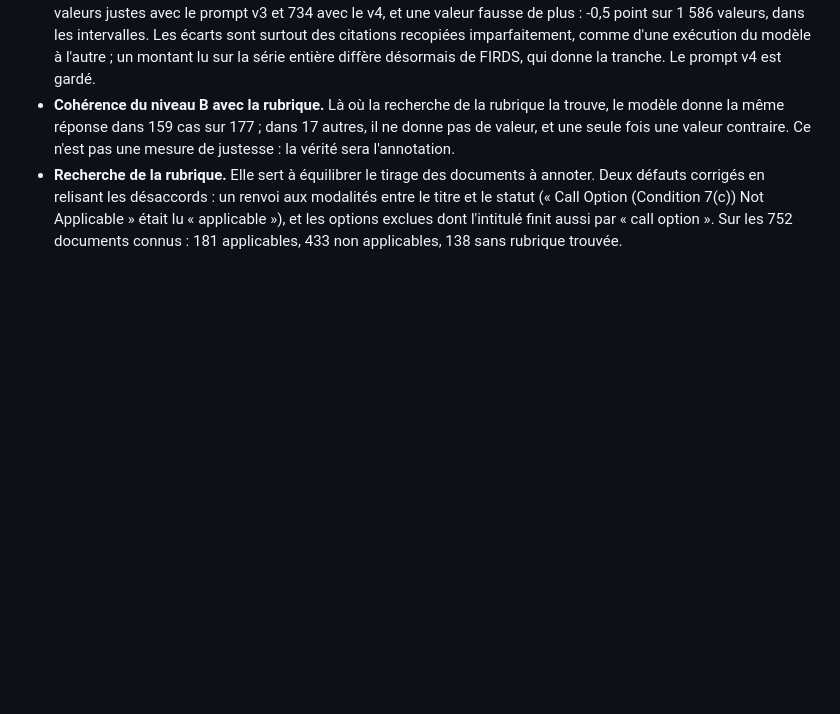
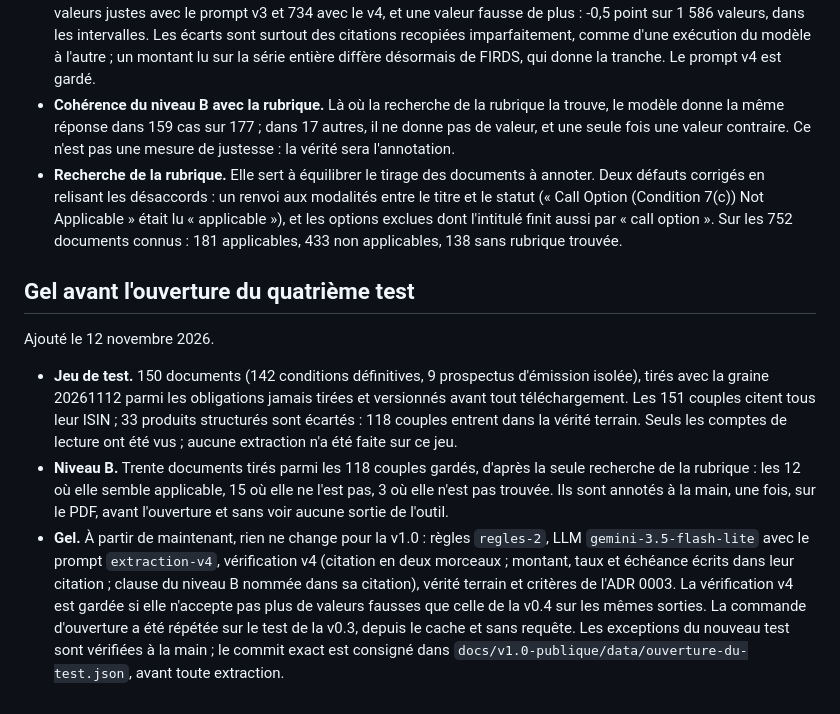
Before and after one commit to mangnathan/bond-terms, a Markdown page: docs/adr/0005-version-1.md, the part around the change. Rendered like a GitHub page; blank space fills up the shorter version.

Commit message:
docs: gel de la v1.0 avant l'ouverture du quatrième test
Jeu figé et lu, 118 couples ; niveau B tiré (30 documents) et annoté avant l'ouverture ; extracteurs, vérification et critères figés ; ouverture répétée sur un jeu connu, sans requête.

Référence #69

```diff
--- a/docs/adr/0005-version-1.md
+++ b/docs/adr/0005-version-1.md
@@ -79,3 +79,11 @@ Ajoutées le 12 novembre 2026. Le prompt v4 ajoute la clause du niveau B et pré
 - **Effet sur le niveau A.** Sur le test de la v0.4, aucun changement (728 valeurs justes). Sur celui de la v0.3, 742 valeurs justes avec le prompt v3 et 734 avec le v4, et une valeur fausse de plus : -0,5 point sur 1 586 valeurs, dans les intervalles. Les écarts sont surtout des citations recopiées imparfaitement, comme d'une exécution du modèle à l'autre ; un montant lu sur la série entière diffère désormais de FIRDS, qui donne la tranche. Le prompt v4 est gardé.
 - **Cohérence du niveau B avec la rubrique.** Là où la recherche de la rubrique la trouve, le modèle donne la même réponse dans 159 cas sur 177 ; dans 17 autres, il ne donne pas de valeur, et une seule fois une valeur contraire. Ce n'est pas une mesure de justesse : la vérité sera l'annotation.
 - **Recherche de la rubrique.** Elle sert à équilibrer le tirage des documents à annoter. Deux défauts corrigés en relisant les désaccords : un renvoi aux modalités entre le titre et le statut (« Call Option (Condition 7(c)) Not Applicable » était lu « applicable »), et les options exclues dont l'intitulé finit aussi par « call option ». Sur les 752 documents connus : 181 applicables, 433 non applicables, 138 sans rubrique trouvée.
+
+## Gel avant l'ouverture du quatrième test
+
+Ajouté le 12 novembre 2026.
+
+- **Jeu de test.** 150 documents (142 conditions définitives, 9 prospectus d'émission isolée), tirés avec la graine 20261112 parmi les obligations jamais tirées et versionnés avant tout téléchargement. Les 151 couples citent tous leur ISIN ; 33 produits structurés sont écartés : 118 couples entrent dans la vérité terrain. Seuls les comptes de lecture ont été vus ; aucune extraction n'a été faite sur ce jeu.
+- **Niveau B.** Trente documents tirés parmi les 118 couples gardés, d'après la seule recherche de la rubrique : les 12 où elle semble applicable, 15 où elle ne l'est pas, 3 où elle n'est pas trouvée. Ils sont annotés à la main, une fois, sur le PDF, avant l'ouverture et sans voir aucune sortie de l'outil.
+- **Gel.** À partir de maintenant, rien ne change pour la v1.0 : règles `regles-2`, LLM `gemini-3.5-flash-lite` avec le prompt `extraction-v4`, vérification v4 (citation en deux morceaux ; montant, taux et échéance écrits dans leur citation ; clause du niveau B nommée dans sa citation), vérité terrain et critères de l'ADR 0003. La vérification v4 est gardée si elle n'accepte pas plus de valeurs fausses que celle de la v0.4 sur les mêmes sorties. La commande d'ouverture a été répétée sur le test de la v0.3, depuis le cache et sans requête. Les exceptions du nouveau test sont vérifiées à la main ; le commit exact est consigné dans `docs/v1.0-publique/data/ouverture-du-test.json`, avant toute extraction.
```
